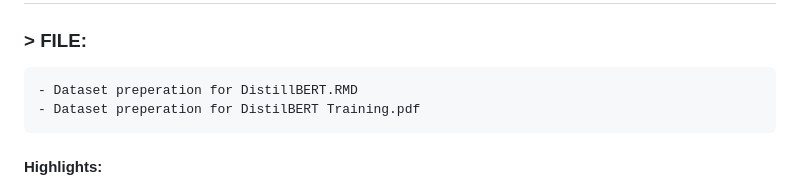
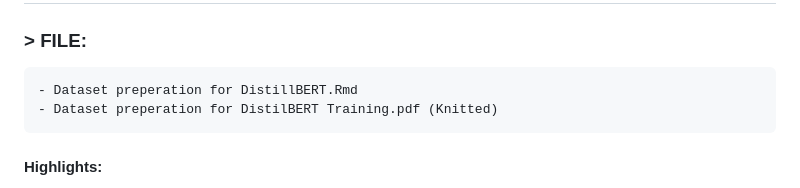
Before and after one commit to juzoff/Sentiment-Analysis-for-Mental-Health-w-Deep-Learning, a Markdown page: README.md, the part around the change. Rendered like a GitHub page.

```diff
--- a/README.md
+++ b/README.md
@@ -2,8 +2,8 @@
 
 ## Using R, Prepared Dataset for DistillBERT Training Through Light Preprocessing and Exported as CSV File
 ### > FILE:
-    - Dataset preperation for DistillBERT.RMD
-    - Dataset preperation for DistilBERT Training.pdf
+    - Dataset preperation for DistillBERT.Rmd
+    - Dataset preperation for DistilBERT Training.pdf (Knitted)
 #### Highlights:
 - Check for missing values
 - Balance Class Counts:
```
